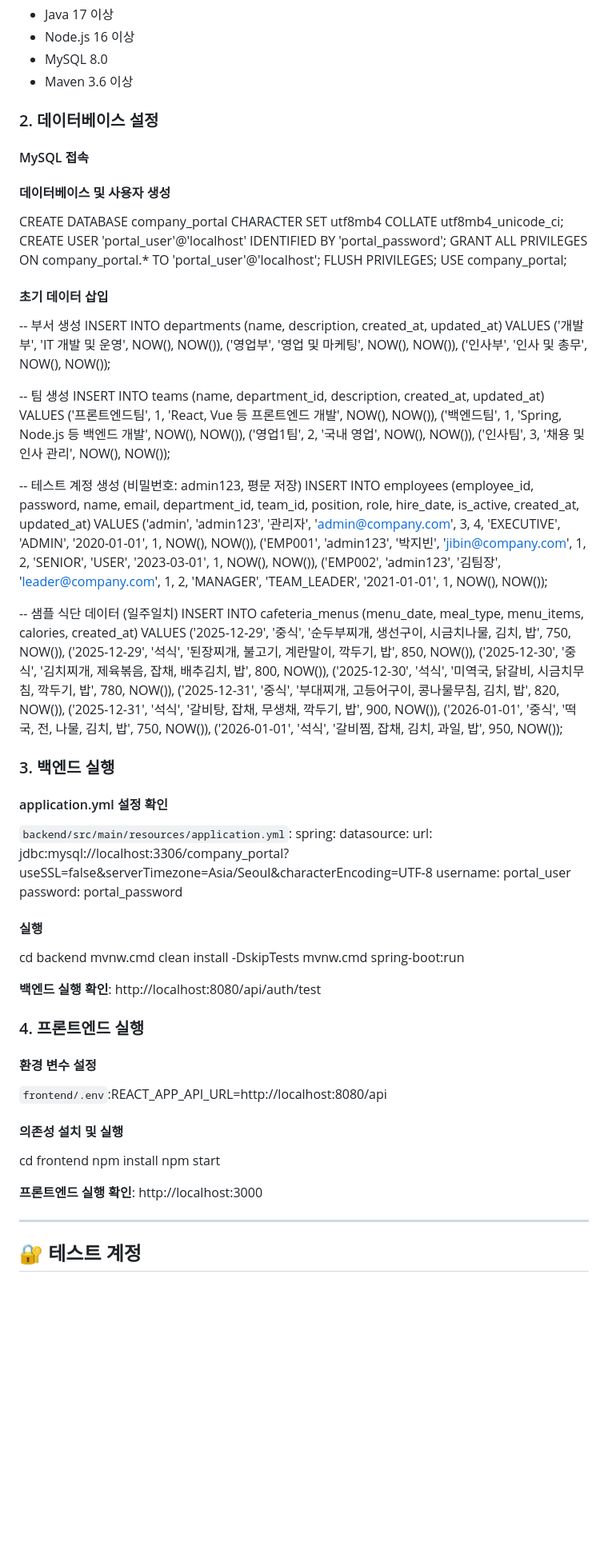
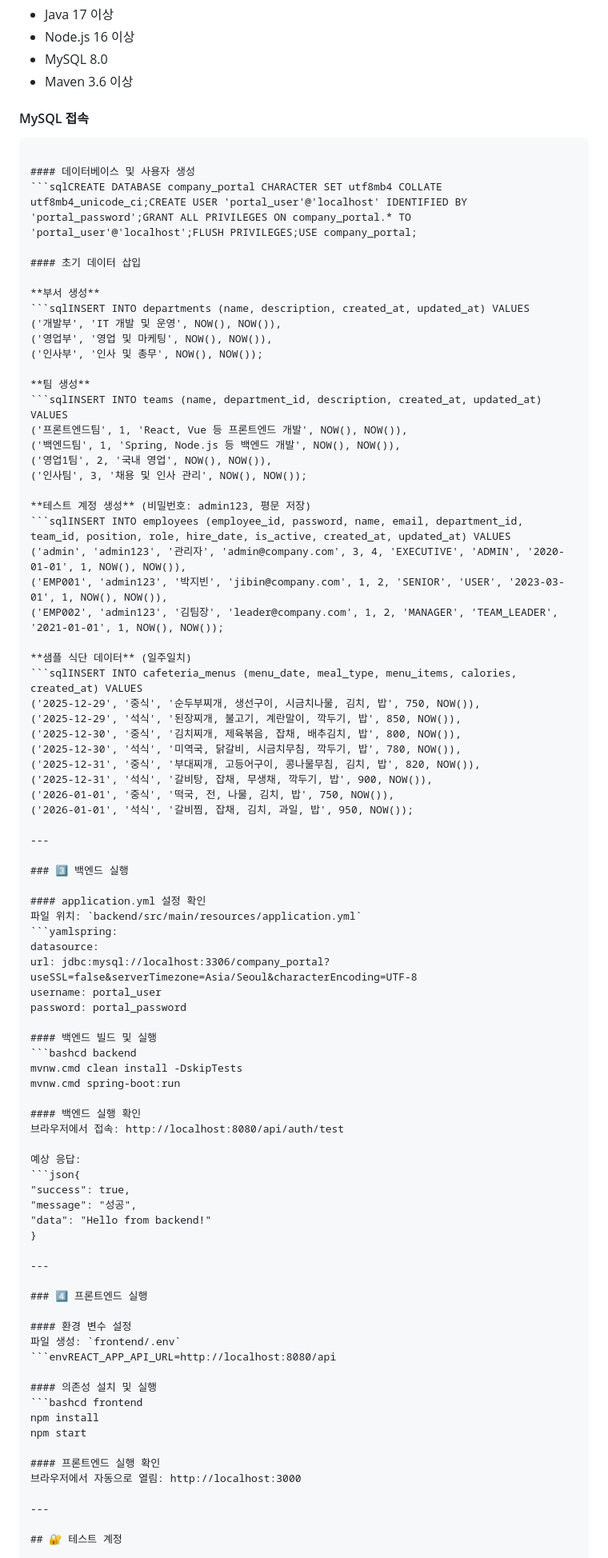
Before and after one commit to jibin1018/sk_rookies_minipj2, a Markdown page: README.md, the part around the change printed below. Shown: that part at 80% size. Drawn GitHub-style; blank space fills up the shorter version.

Commit message:
readme 읽기 쉽게 수정

````diff
--- a/README.md
+++ b/README.md
@@ -39,38 +39,35 @@ SK Shieldus 루키즈 현장실습 미니 프로젝트 2
 - MySQL 8.0
 - Maven 3.6 이상
 
-### 2. 데이터베이스 설정
+#### MySQL 접속
+```bashmysql -u root -p
 
-#### MySQL 접속
 #### 데이터베이스 및 사용자 생성
-CREATE DATABASE company_portal CHARACTER SET utf8mb4 COLLATE utf8mb4_unicode_ci;
-CREATE USER 'portal_user'@'localhost' IDENTIFIED BY 'portal_password';
-GRANT ALL PRIVILEGES ON company_portal.* TO 'portal_user'@'localhost';
-FLUSH PRIVILEGES;
-USE company_portal;
+```sqlCREATE DATABASE company_portal CHARACTER SET utf8mb4 COLLATE utf8mb4_unicode_ci;CREATE USER 'portal_user'@'localhost' IDENTIFIED BY 'portal_password';GRANT ALL PRIVILEGES ON company_portal.* TO 'portal_user'@'localhost';FLUSH PRIVILEGES;USE company_portal;
 
 #### 초기 데이터 삽입
--- 부서 생성
-INSERT INTO departments (name, description, created_at, updated_at) VALUES
+
+**부서 생성**
+```sqlINSERT INTO departments (name, description, created_at, updated_at) VALUES
 ('개발부', 'IT 개발 및 운영', NOW(), NOW()),
 ('영업부', '영업 및 마케팅', NOW(), NOW()),
 ('인사부', '인사 및 총무', NOW(), NOW());
 
--- 팀 생성
-INSERT INTO teams (name, department_id, description, created_at, updated_at) VALUES
+**팀 생성**
+```sqlINSERT INTO teams (name, department_id, description, created_at, updated_at) VALUES
 ('프론트엔드팀', 1, 'React, Vue 등 프론트엔드 개발', NOW(), NOW()),
 ('백엔드팀', 1, 'Spring, Node.js 등 백엔드 개발', NOW(), NOW()),
 ('영업1팀', 2, '국내 영업', NOW(), NOW()),
 ('인사팀', 3, '채용 및 인사 관리', NOW(), NOW());
 
--- 테스트 계정 생성 (비밀번호: admin123, 평문 저장)
-INSERT INTO employees (employee_id, password, name, email, department_id, team_id, position, role, hire_date, is_active, created_at, updated_at) VALUES
+**테스트 계정 생성** (비밀번호: admin123, 평문 저장)
+```sqlINSERT INTO employees (employee_id, password, name, email, department_id, team_id, position, role, hire_date, is_active, created_at, updated_at) VALUES
 ('admin', 'admin123', '관리자', 'admin@company.com', 3, 4, 'EXECUTIVE', 'ADMIN', '2020-01-01', 1, NOW(), NOW()),
 ('EMP001', 'admin123', '박지빈', 'jibin@company.com', 1, 2, 'SENIOR', 'USER', '2023-03-01', 1, NOW(), NOW()),
 ('EMP002', 'admin123', '김팀장', 'leader@company.com', 1, 2, 'MANAGER', 'TEAM_LEADER', '2021-01-01', 1, NOW(), NOW());
 
--- 샘플 식단 데이터 (일주일치)
-INSERT INTO cafeteria_menus (menu_date, meal_type, menu_items, calories, created_at) VALUES
+**샘플 식단 데이터** (일주일치)
+```sqlINSERT INTO cafeteria_menus (menu_date, meal_type, menu_items, calories, created_at) VALUES
 ('2025-12-29', '중식', '순두부찌개, 생선구이, 시금치나물, 김치, 밥', 750, NOW()),
 ('2025-12-29', '석식', '된장찌개, 불고기, 계란말이, 깍두기, 밥', 850, NOW()),
 ('2025-12-30', '중식', '김치찌개, 제육볶음, 잡채, 배추김치, 밥', 800, NOW()),
@@ -80,34 +77,48 @@ INSERT INTO cafeteria_menus (menu_date, meal_type, menu_items, calories, created
 ('2026-01-01', '중식', '떡국, 전, 나물, 김치, 밥', 750, NOW()),
 ('2026-01-01', '석식', '갈비찜, 잡채, 김치, 과일, 밥', 950, NOW());
 
-### 3. 백엔드 실행
+---
+
+### 3️⃣ 백엔드 실행
 
 #### application.yml 설정 확인
-`backend/src/main/resources/application.yml`:
-spring:
+파일 위치: `backend/src/main/resources/application.yml`
+```yamlspring:
 datasource:
 url: jdbc:mysql://localhost:3306/company_portal?useSSL=false&serverTimezone=Asia/Seoul&characterEncoding=UTF-8
 username: portal_user
 password: portal_password
 
-#### 실행
-cd backend
+#### 백엔드 빌드 및 실행
+```bashcd backend
 mvnw.cmd clean install -DskipTests
 mvnw.cmd spring-boot:run
 
-**백엔드 실행 확인**: http://localhost:8080/api/auth/test
+#### 백엔드 실행 확인
+브라우저에서 접속: http://localhost:8080/api/auth/test
 
-### 4. 프론트엔드 실행
+예상 응답:
+```json{
+"success": true,
+"message": "성공",
+"data": "Hello from backend!"
+}
+
+---
+
+### 4️⃣ 프론트엔드 실행
 
 #### 환경 변수 설정
-`frontend/.env`:REACT_APP_API_URL=http://localhost:8080/api
+파일 생성: `frontend/.env`
+```envREACT_APP_API_URL=http://localhost:8080/api
 
 #### 의존성 설치 및 실행
-cd frontend
+```bashcd frontend
 npm install
 npm start
 
-**프론트엔드 실행 확인**: http://localhost:3000
+#### 프론트엔드 실행 확인
+브라우저에서 자동으로 열림: http://localhost:3000
 
 ---
 
````
Also changed, not shown: other parts of README.md (+37 -22 lines).
